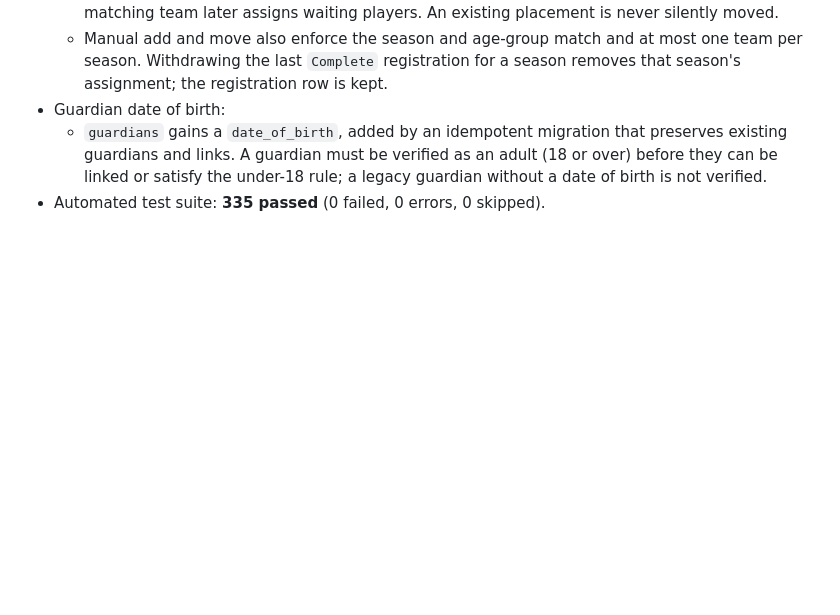
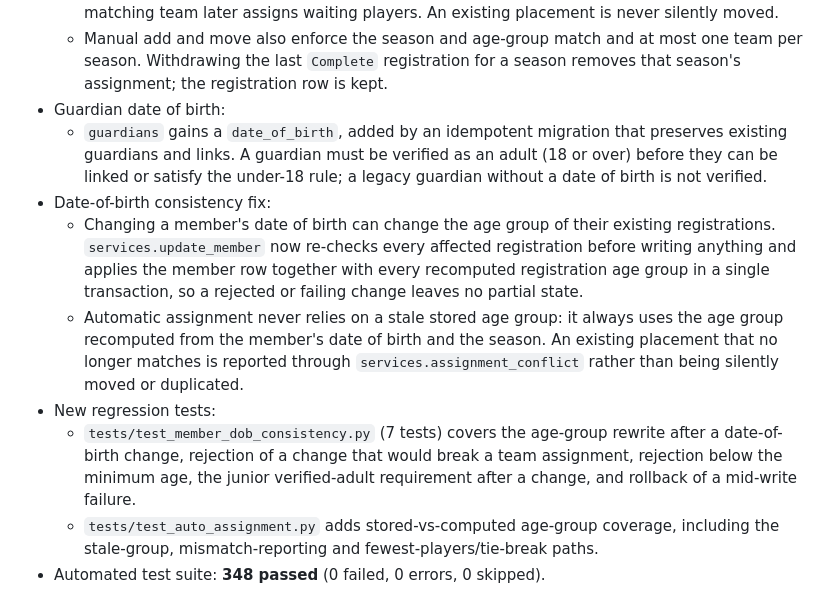
Before and after one commit to bult111/warrigal-park-fc, a Markdown page: CHANGELOG.md, the part around the change. Rendered like a GitHub page; blank space fills up the shorter version.

```diff
--- a/CHANGELOG.md
+++ b/CHANGELOG.md
@@ -136,4 +136,23 @@ work is listed.
     preserves existing guardians and links. A guardian must be verified as an
     adult (18 or over) before they can be linked or satisfy the under-18 rule; a
     legacy guardian without a date of birth is not verified.
-- Automated test suite: **335 passed** (0 failed, 0 errors, 0 skipped).
+- Date-of-birth consistency fix:
+  - Changing a member's date of birth can change the age group of their existing
+    registrations. `services.update_member` now re-checks every affected
+    registration before writing anything and applies the member row together
+    with every recomputed registration age group in a single transaction, so a
+    rejected or failing change leaves no partial state.
+  - Automatic assignment never relies on a stale stored age group: it always uses
+    the age group recomputed from the member's date of birth and the season. An
+    existing placement that no longer matches is reported through
+    `services.assignment_conflict` rather than being silently moved or
+    duplicated.
+- New regression tests:
+  - `tests/test_member_dob_consistency.py` (7 tests) covers the age-group rewrite
+    after a date-of-birth change, rejection of a change that would break a team
+    assignment, rejection below the minimum age, the junior verified-adult
+    requirement after a change, and rollback of a mid-write failure.
+  - `tests/test_auto_assignment.py` adds stored-vs-computed age-group coverage,
+    including the stale-group, mismatch-reporting and fewest-players/tie-break
+    paths.
+- Automated test suite: **348 passed** (0 failed, 0 errors, 0 skipped).
```
Also changed, not shown: README.md (+14 -5 lines).
